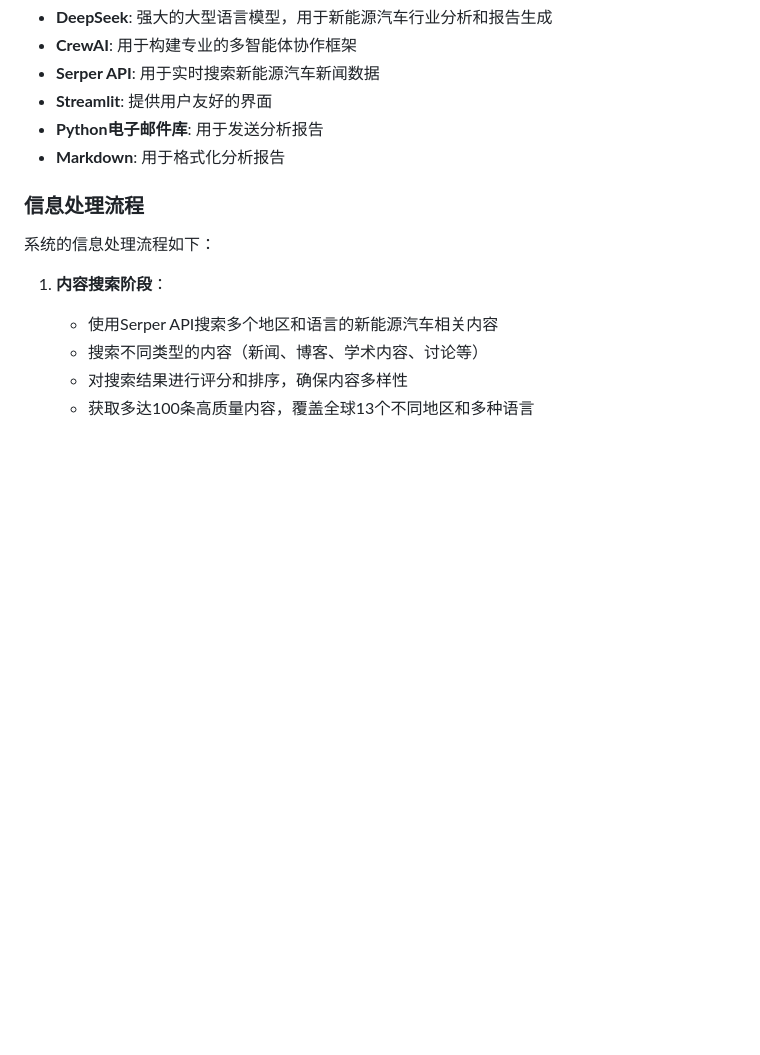
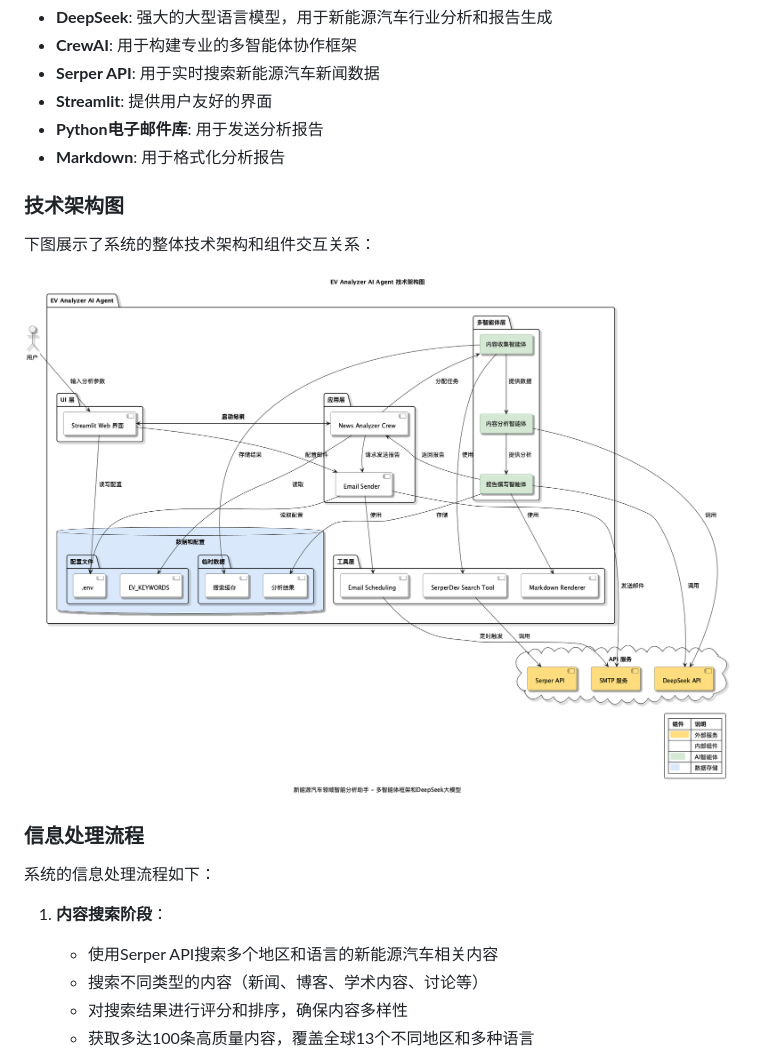
Before and after one commit to mingyu110/AI, a Markdown page: EV Analyzer AI Agent 20250414/README.md, the part around the change. Drawn GitHub-style; pictures changed too: EV Analyzer AI Agent 20250414/EV Analyzer AI Agent Architecture.png (added); blank space fills up the shorter version.

Commit message:
添加技术架构图到README.md

```diff
--- a/EV Analyzer AI Agent 20250414/README.md
+++ b/EV Analyzer AI Agent 20250414/README.md
@@ -221,6 +221,12 @@ streamlit run app.py
 - **Python电子邮件库**: 用于发送分析报告
 - **Markdown**: 用于格式化分析报告
 
+### 技术架构图
+
+下图展示了系统的整体技术架构和组件交互关系：
+
+![EV Analyzer AI Agent 技术架构图](https://github.com/mingyu110/AI/raw/main/EV%20Analyzer%20AI%20Agent%2020250414/EV%20Analyzer%20AI%20Agent%20Architecture.png)
+
 ### 信息处理流程
 
 系统的信息处理流程如下：
```
